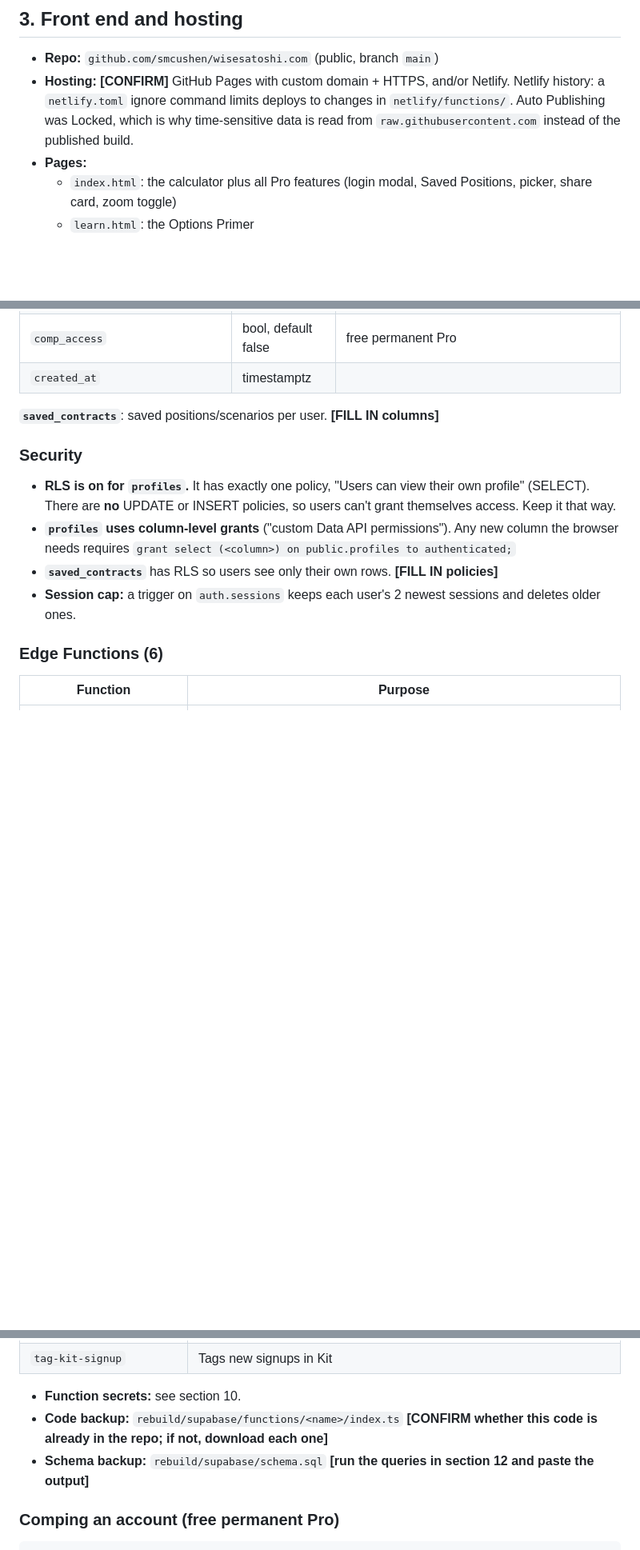
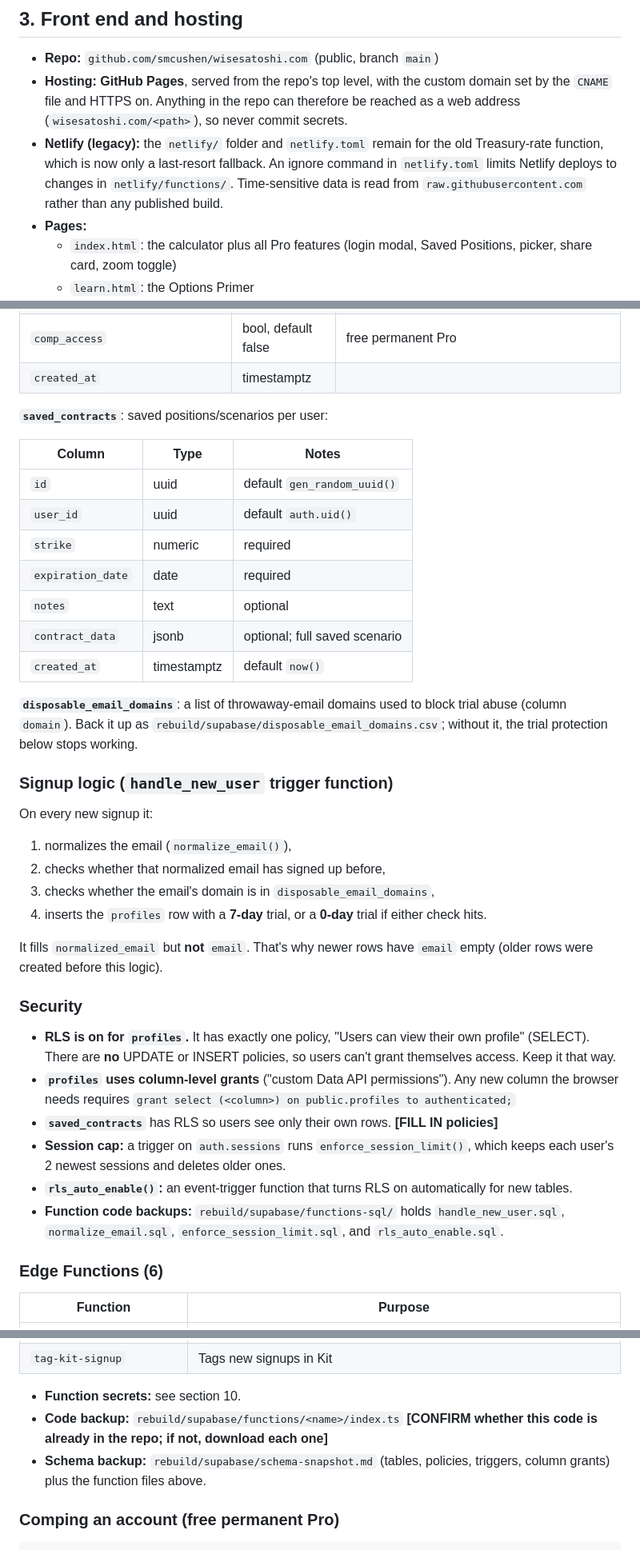
Before and after one commit to smcushen/wisesatoshi.com, a Markdown page: RECOVERY.md, 3 parts joined by grey strips. Shown at 80% size. Drawn GitHub-style; blank space fills up the shorter version.

Commit message:
Revise RECOVERY.md with updates and clarifications
Updated the recovery runbook with the latest information and clarifications.

````diff
--- a/RECOVERY.md
+++ b/RECOVERY.md
@@ -54,7 +54,8 @@ Visitor's browser ──> index.html / learn.html (front end)
 ## 3. Front end and hosting
 
 - **Repo:** `github.com/smcushen/wisesatoshi.com` (public, branch `main`)
-- **Hosting:** **[CONFIRM]** GitHub Pages with custom domain + HTTPS, and/or Netlify. Netlify history: a `netlify.toml` ignore command limits deploys to changes in `netlify/functions/`. Auto Publishing was Locked, which is why time-sensitive data is read from `raw.githubusercontent.com` instead of the published build.
+- **Hosting:** **GitHub Pages**, served from the repo's top level, with the custom domain set by the `CNAME` file and HTTPS on. Anything in the repo can therefore be reached as a web address (`wisesatoshi.com/<path>`), so never commit secrets.
+- **Netlify (legacy):** the `netlify/` folder and `netlify.toml` remain for the old Treasury-rate function, which is now only a last-resort fallback. An ignore command in `netlify.toml` limits Netlify deploys to changes in `netlify/functions/`. Time-sensitive data is read from `raw.githubusercontent.com` rather than any published build.
 - **Pages:**
   - `index.html`: the calculator plus all Pro features (login modal, Saved Positions, picker, share card, zoom toggle)
   - `learn.html`: the Options Primer
@@ -171,13 +172,36 @@ Account subdomain: `shawncushen.workers.dev`. Free plan, which allows only 5 cro
 | `comp_access` | bool, default false | free permanent Pro |
 | `created_at` | timestamptz | |
 
-**`saved_contracts`**: saved positions/scenarios per user. **[FILL IN columns]**
+**`saved_contracts`**: saved positions/scenarios per user:
+
+| Column | Type | Notes |
+|---|---|---|
+| `id` | uuid | default `gen_random_uuid()` |
+| `user_id` | uuid | default `auth.uid()` |
+| `strike` | numeric | required |
+| `expiration_date` | date | required |
+| `notes` | text | optional |
+| `contract_data` | jsonb | optional; full saved scenario |
+| `created_at` | timestamptz | default `now()` |
+
+**`disposable_email_domains`**: a list of throwaway-email domains used to block trial abuse (column `domain`). Back it up as `rebuild/supabase/disposable_email_domains.csv`; without it, the trial protection below stops working.
+
+### Signup logic (`handle_new_user` trigger function)
+On every new signup it:
+1. normalizes the email (`normalize_email()`),
+2. checks whether that normalized email has signed up before,
+3. checks whether the email's domain is in `disposable_email_domains`,
+4. inserts the `profiles` row with a **7-day** trial, or a **0-day** trial if either check hits.
+
+It fills `normalized_email` but **not** `email`. That's why newer rows have `email` empty (older rows were created before this logic).
 
 ### Security
 - **RLS is on for `profiles`.** It has exactly one policy, "Users can view their own profile" (SELECT). There are **no** UPDATE or INSERT policies, so users can't grant themselves access. Keep it that way.
 - **`profiles` uses column-level grants** ("custom Data API permissions"). Any new column the browser needs requires `grant select (<column>) on public.profiles to authenticated;`
 - **`saved_contracts`** has RLS so users see only their own rows. **[FILL IN policies]**
-- **Session cap:** a trigger on `auth.sessions` keeps each user's 2 newest sessions and deletes older ones.
+- **Session cap:** a trigger on `auth.sessions` runs `enforce_session_limit()`, which keeps each user's 2 newest sessions and deletes older ones.
+- **`rls_auto_enable()`:** an event-trigger function that turns RLS on automatically for new tables.
+- **Function code backups:** `rebuild/supabase/functions-sql/` holds `handle_new_user.sql`, `normalize_email.sql`, `enforce_session_limit.sql`, and `rls_auto_enable.sql`.
 
 ### Edge Functions (6)
 | Function | Purpose |
@@ -191,7 +215,7 @@ Account subdomain: `shawncushen.workers.dev`. Free plan, which allows only 5 cro
 
 - **Function secrets:** see section 10.
 - **Code backup:** `rebuild/supabase/functions/<name>/index.ts` **[CONFIRM whether this code is already in the repo; if not, download each one]**
-- **Schema backup:** `rebuild/supabase/schema.sql` **[run the queries in section 12 and paste the output]**
+- **Schema backup:** `rebuild/supabase/schema-snapshot.md` (tables, policies, triggers, column grants) plus the function files above.
 
 ### Comping an account (free permanent Pro)
 ```sql
````
Also changed, not shown: other parts of RECOVERY.md (+4 -3 lines).
